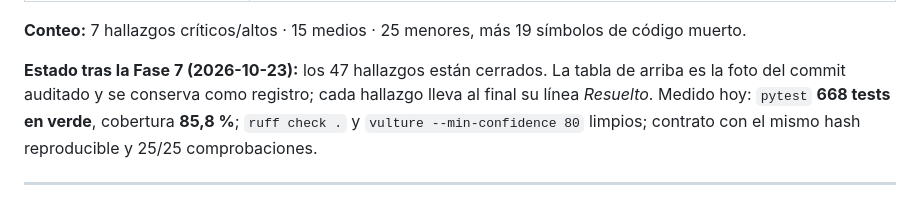
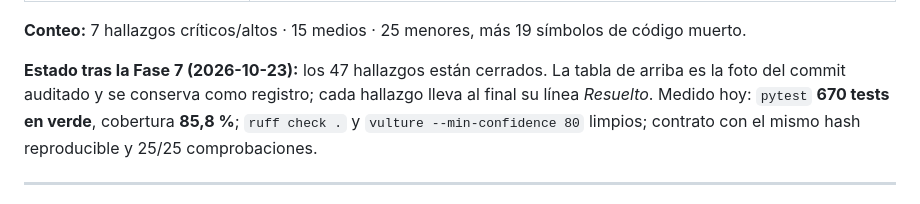
Before and after one commit to Adlgr87/BetPoly_Bot, a Markdown page: AUDITORIA.md, the part around the change. GitHub-like rendering.

Commit message:
docs(auditoria): recuento de tests al día
Co-authored-by: arena-agent <297053741+arena-agent@users.noreply.github.com>

```diff
--- a/AUDITORIA.md
+++ b/AUDITORIA.md
@@ -30,7 +30,7 @@
 
 **Estado tras la Fase 7 (2026-10-23):** los 47 hallazgos están cerrados. La tabla
 de arriba es la foto del commit auditado y se conserva como registro; cada
-hallazgo lleva al final su línea *Resuelto*. Medido hoy: `pytest` **668 tests en
+hallazgo lleva al final su línea *Resuelto*. Medido hoy: `pytest` **670 tests en
 verde**, cobertura **85,8 %**; `ruff check .` y `vulture --min-confidence 80`
 limpios; contrato con el mismo hash reproducible y 25/25 comprobaciones.
 
```
